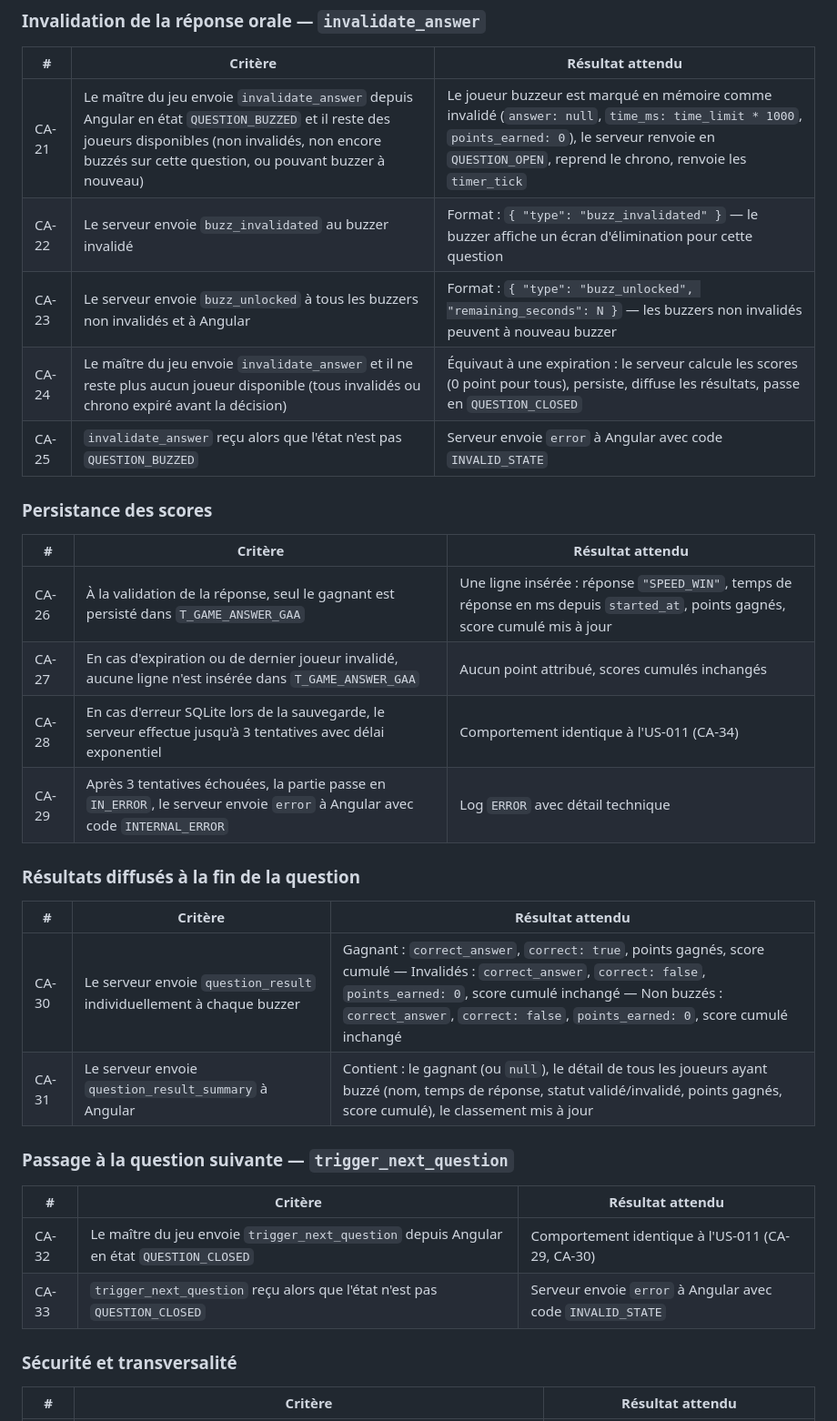
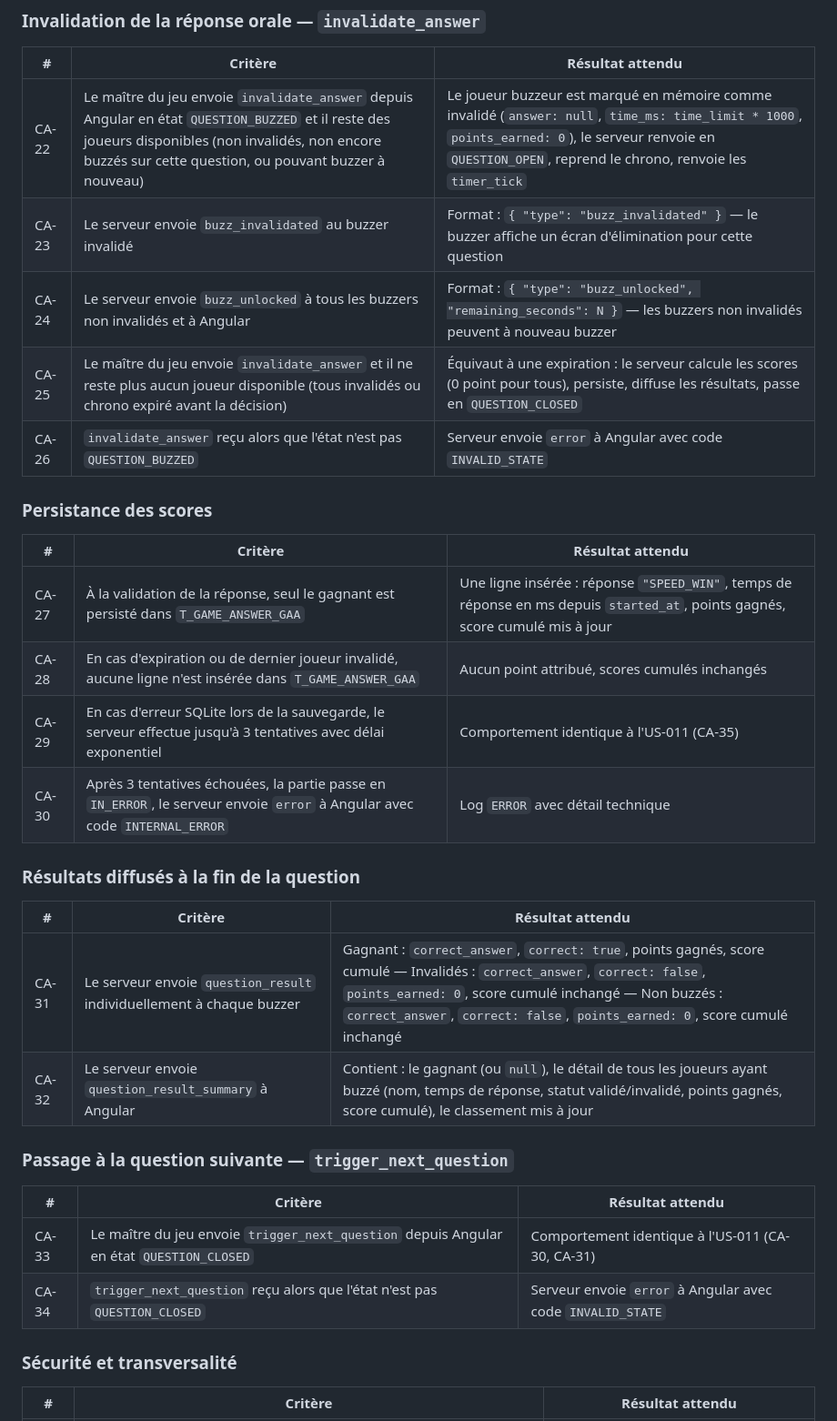
Before and after one commit to ODehel/quiz-buzzer-docs, a Markdown page: US-012-speed-question-workflow.md, the part around one of its changes. Shown at 91% size. Rendered like a GitHub page.

```diff
--- a/US-012-speed-question-workflow.md
+++ b/US-012-speed-question-workflow.md
@@ -74,34 +75,34 @@ Le projet **Quiz Buzzer** se décompose en quatre applications :
 
 | # | Critère | Résultat attendu |
 |---|---|---|
-| CA-21 | Le maître du jeu envoie `invalidate_answer` depuis Angular en état `QUESTION_BUZZED` et il reste des joueurs disponibles (non invalidés, non encore buzzés sur cette question, ou pouvant buzzer à nouveau) | Le joueur buzzeur est marqué en mémoire comme invalidé (`answer: null`, `time_ms: time_limit * 1000`, `points_earned: 0`), le serveur renvoie en `QUESTION_OPEN`, reprend le chrono, renvoie les `timer_tick` |
-| CA-22 | Le serveur envoie `buzz_invalidated` au buzzer invalidé | Format : `{ "type": "buzz_invalidated" }` — le buzzer affiche un écran d'élimination pour cette question |
-| CA-23 | Le serveur envoie `buzz_unlocked` à tous les buzzers non invalidés et à Angular | Format : `{ "type": "buzz_unlocked", "remaining_seconds": N }` — les buzzers non invalidés peuvent à nouveau buzzer |
-| CA-24 | Le maître du jeu envoie `invalidate_answer` et il ne reste plus aucun joueur disponible (tous invalidés ou chrono expiré avant la décision) | Équivaut à une expiration : le serveur calcule les scores (0 point pour tous), persiste, diffuse les résultats, passe en `QUESTION_CLOSED` |
-| CA-25 | `invalidate_answer` reçu alors que l'état n'est pas `QUESTION_BUZZED` | Serveur envoie `error` à Angular avec code `INVALID_STATE` |
+| CA-22 | Le maître du jeu envoie `invalidate_answer` depuis Angular en état `QUESTION_BUZZED` et il reste des joueurs disponibles (non invalidés, non encore buzzés sur cette question, ou pouvant buzzer à nouveau) | Le joueur buzzeur est marqué en mémoire comme invalidé (`answer: null`, `time_ms: time_limit * 1000`, `points_earned: 0`), le serveur renvoie en `QUESTION_OPEN`, reprend le chrono, renvoie les `timer_tick` |
+| CA-23 | Le serveur envoie `buzz_invalidated` au buzzer invalidé | Format : `{ "type": "buzz_invalidated" }` — le buzzer affiche un écran d'élimination pour cette question |
+| CA-24 | Le serveur envoie `buzz_unlocked` à tous les buzzers non invalidés et à Angular | Format : `{ "type": "buzz_unlocked", "remaining_seconds": N }` — les buzzers non invalidés peuvent à nouveau buzzer |
+| CA-25 | Le maître du jeu envoie `invalidate_answer` et il ne reste plus aucun joueur disponible (tous invalidés ou chrono expiré avant la décision) | Équivaut à une expiration : le serveur calcule les scores (0 point pour tous), persiste, diffuse les résultats, passe en `QUESTION_CLOSED` |
+| CA-26 | `invalidate_answer` reçu alors que l'état n'est pas `QUESTION_BUZZED` | Serveur envoie `error` à Angular avec code `INVALID_STATE` |
 
 ### Persistance des scores
 
 | # | Critère | Résultat attendu |
 |---|---|---|
-| CA-26 | À la validation de la réponse, seul le gagnant est persisté dans `T_GAME_ANSWER_GAA` | Une ligne insérée : réponse `"SPEED_WIN"`, temps de réponse en ms depuis `started_at`, points gagnés, score cumulé mis à jour |
-| CA-27 | En cas d'expiration ou de dernier joueur invalidé, aucune ligne n'est insérée dans `T_GAME_ANSWER_GAA` | Aucun point attribué, scores cumulés inchangés |
-| CA-28 | En cas d'erreur SQLite lors de la sauvegarde, le serveur effectue jusqu'à 3 tentatives avec délai exponentiel | Comportement identique à l'US-011 (CA-34) |
-| CA-29 | Après 3 tentatives échouées, la partie passe en `IN_ERROR`, le serveur envoie `error` à Angular avec code `INTERNAL_ERROR` | Log `ERROR` avec détail technique |
+| CA-27 | À la validation de la réponse, seul le gagnant est persisté dans `T_GAME_ANSWER_GAA` | Une ligne insérée : réponse `"SPEED_WIN"`, temps de réponse en ms depuis `started_at`, points gagnés, score cumulé mis à jour |
+| CA-28 | En cas d'expiration ou de dernier joueur invalidé, aucune ligne n'est insérée dans `T_GAME_ANSWER_GAA` | Aucun point attribué, scores cumulés inchangés |
+| CA-29 | En cas d'erreur SQLite lors de la sauvegarde, le serveur effectue jusqu'à 3 tentatives avec délai exponentiel | Comportement identique à l'US-011 (CA-35) |
+| CA-30 | Après 3 tentatives échouées, la partie passe en `IN_ERROR`, le serveur envoie `error` à Angular avec code `INTERNAL_ERROR` | Log `ERROR` avec détail technique |
 
 ### Résultats diffusés à la fin de la question
 
 | # | Critère | Résultat attendu |
 |---|---|---|
-| CA-30 | Le serveur envoie `question_result` individuellement à chaque buzzer | Gagnant : `correct_answer`, `correct: true`, points gagnés, score cumulé — Invalidés : `correct_answer`, `correct: false`, `points_earned: 0`, score cumulé inchangé — Non buzzés : `correct_answer`, `correct: false`, `points_earned: 0`, score cumulé inchangé |
-| CA-31 | Le serveur envoie `question_result_summary` à Angular | Contient : le gagnant (ou `null`), le détail de tous les joueurs ayant buzzé (nom, temps de réponse, statut validé/invalidé, points gagnés, score cumulé), le classement mis à jour |
+| CA-31 | Le serveur envoie `question_result` individuellement à chaque buzzer | Gagnant : `correct_answer`, `correct: true`, points gagnés, score cumulé — Invalidés : `correct_answer`, `correct: false`, `points_earned: 0`, score cumulé inchangé — Non buzzés : `correct_answer`, `correct: false`, `points_earned: 0`, score cumulé inchangé |
+| CA-32 | Le serveur envoie `question_result_summary` à Angular | Contient : le gagnant (ou `null`), le détail de tous les joueurs ayant buzzé (nom, temps de réponse, statut validé/invalidé, points gagnés, score cumulé), le classement mis à jour |
 
 ### Passage à la question suivante — `trigger_next_question`
 
 | # | Critère | Résultat attendu |
 |---|---|---|
-| CA-32 | Le maître du jeu envoie `trigger_next_question` depuis Angular en état `QUESTION_CLOSED` | Comportement identique à l'US-011 (CA-29, CA-30) |
-| CA-33 | `trigger_next_question` reçu alors que l'état n'est pas `QUESTION_CLOSED` | Serveur envoie `error` à Angular avec code `INVALID_STATE` |
+| CA-33 | Le maître du jeu envoie `trigger_next_question` depuis Angular en état `QUESTION_CLOSED` | Comportement identique à l'US-011 (CA-30, CA-31) |
+| CA-34 | `trigger_next_question` reçu alors que l'état n'est pas `QUESTION_CLOSED` | Serveur envoie `error` à Angular avec code `INVALID_STATE` |
 
 ### Sécurité et transversalité
 
```
Also changed, not shown: other parts of US-012-speed-question-workflow.md (+22 -21 lines), US-011-mcq-question-workflow.md (+39 -38 lines).
